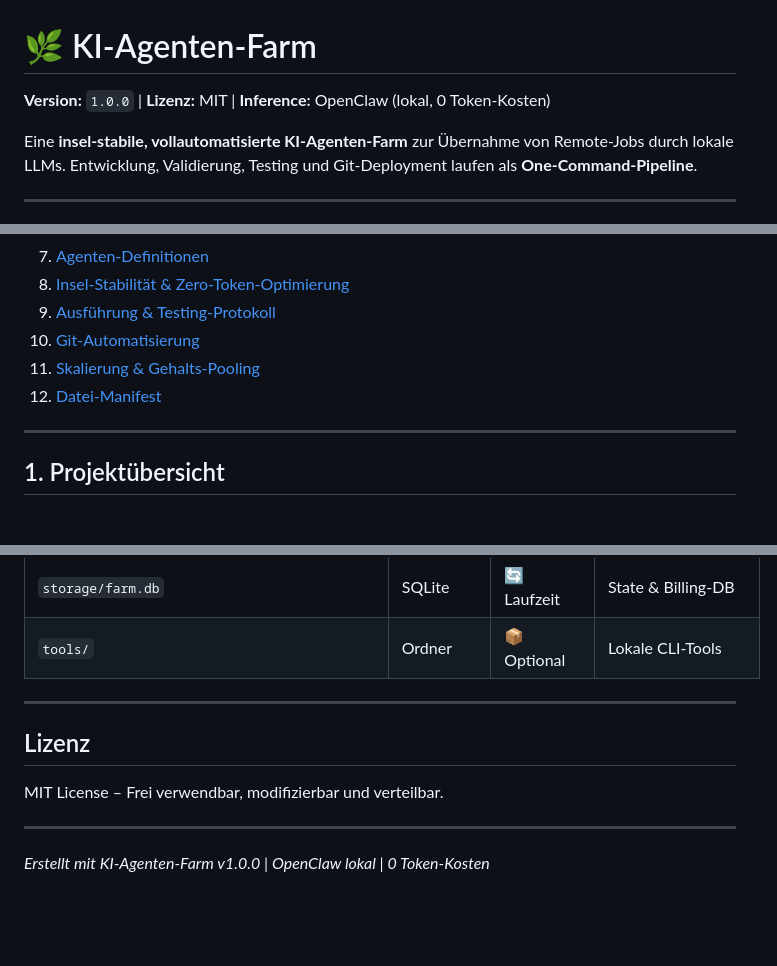
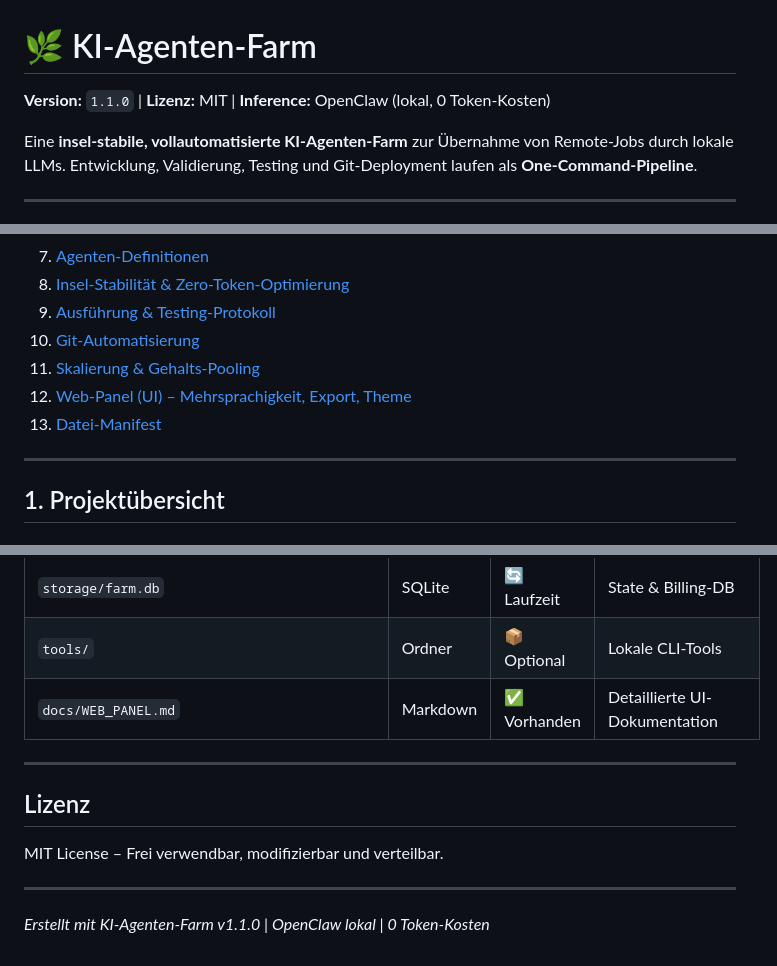
Before and after one commit to r00t3rr0r/agent-farm, a Markdown page: README.md, 3 parts joined by grey strips. Drawn GitHub-style; blank space fills up the shorter version.

```diff
--- a/README.md
+++ b/README.md
@@ -1,6 +1,6 @@
 # 🌿 KI-Agenten-Farm
 
-**Version:** `1.0.0` | **Lizenz:** MIT | **Inference:** OpenClaw (lokal, 0 Token-Kosten)
+**Version:** `1.1.0` | **Lizenz:** MIT | **Inference:** OpenClaw (lokal, 0 Token-Kosten)
 
 Eine **insel-stabile, vollautomatisierte KI-Agenten-Farm** zur Übernahme von Remote-Jobs durch lokale LLMs. Entwicklung, Validierung, Testing und Git-Deployment laufen als **One-Command-Pipeline**.
 
@@ -19,7 +19,8 @@ Eine **insel-stabile, vollautomatisierte KI-Agenten-Farm** zur Übernahme von Re
 9. [Ausführung & Testing-Protokoll](#9-ausführung--testing-protokoll)
 10. [Git-Automatisierung](#10-git-automatisierung)
 11. [Skalierung & Gehalts-Pooling](#11-skalierung--gehalts-pooling)
-12. [Datei-Manifest](#12-datei-manifest)
+12. [Web-Panel (UI) – Mehrsprachigkeit, Export, Theme](#12-web-panel-ui--mehrsprachigkeit-export-theme)
+13. [Datei-Manifest](#13-datei-manifest)
 
 ---
 
@@ -466,6 +516,7 @@ KI-System
 | `agents/` | Ordner | 🔄 Generiert | Agent-YAMLs (via generate.py) |
 | `storage/farm.db` | SQLite | 🔄 Laufzeit | State & Billing-DB |
 | `tools/` | Ordner | 📦 Optional | Lokale CLI-Tools |
+| `docs/WEB_PANEL.md` | Markdown | ✅ Vorhanden | Detaillierte UI-Dokumentation |
 
 ---
 
@@ -475,4 +526,4 @@ MIT License – Frei verwendbar, modifizierbar und verteilbar.
 
 ---
 
-*Erstellt mit KI-Agenten-Farm v1.0.0 | OpenClaw lokal | 0 Token-Kosten*
+*Erstellt mit KI-Agenten-Farm v1.1.0 | OpenClaw lokal | 0 Token-Kosten*
```
Also changed, not shown: other parts of README.md (+50 -1 lines).
